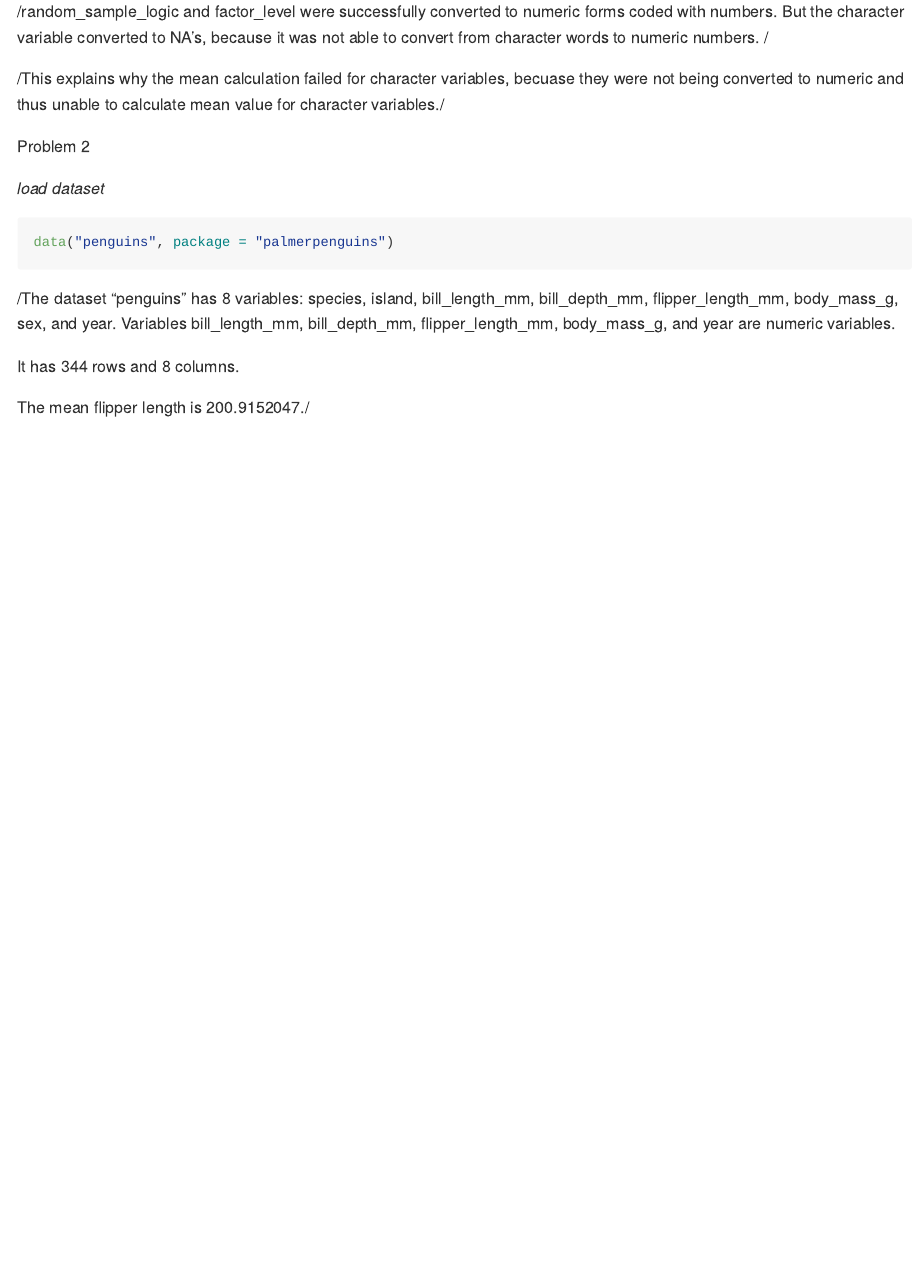
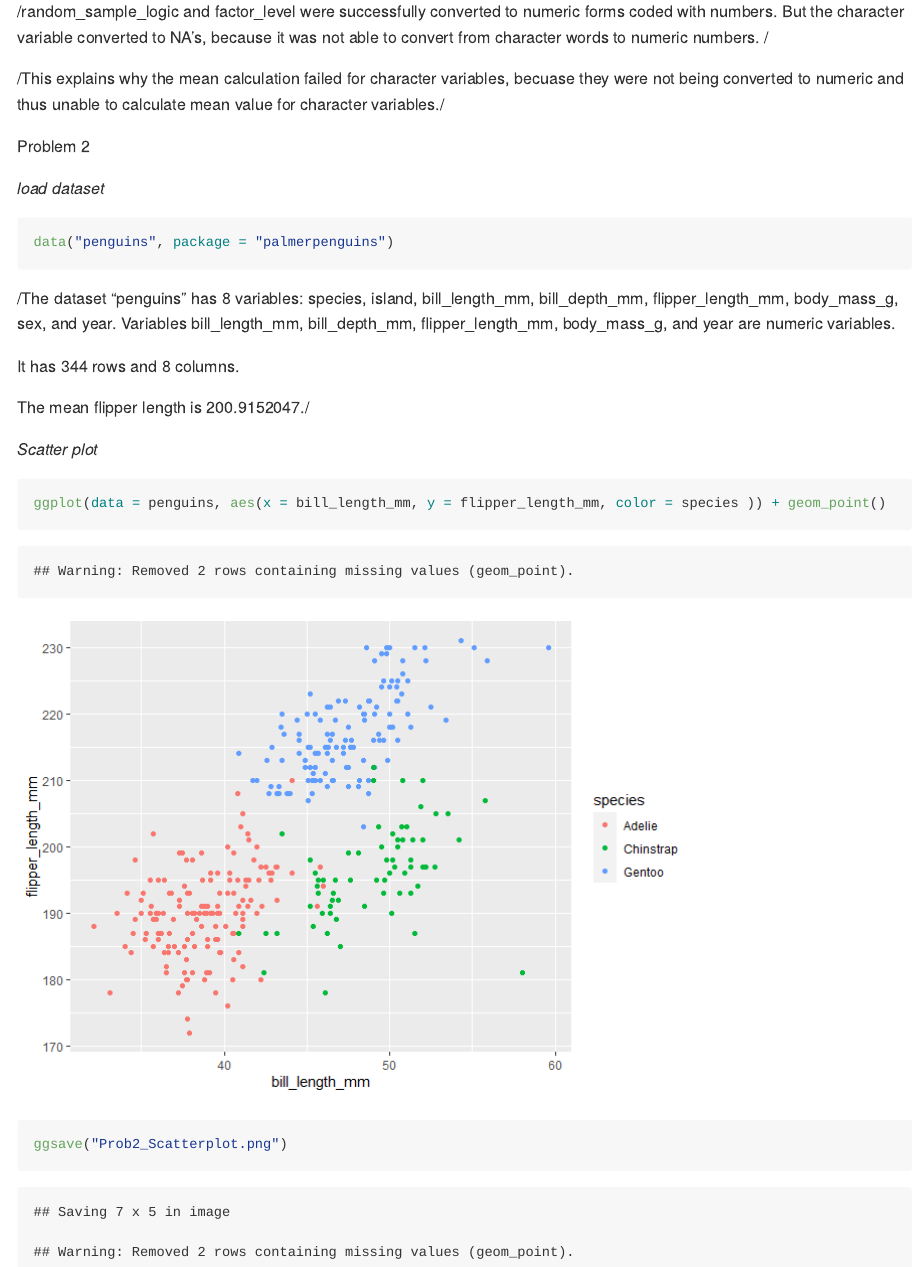
Before and after one commit to nz2333/p8105_hw1_nz2333, an R Markdown document (p8105_hw1_nz2333.Rmd): the page in a window 1100 px wide, from 1840 px down. The pictures show the output file p8105_hw1_nz2333.md that the author committed with the source, drawn offline in the style of GitHub.

Commit message:
created scatterplot

````diff
--- a/p8105_hw1_nz2333.Rmd
+++ b/p8105_hw1_nz2333.Rmd
@@ -63,3 +63,10 @@ data("penguins", package = "palmerpenguins")
 It has `r nrow(penguins)` rows and `r ncol(penguins)` columns.
 
 The mean flipper length is `r mean(pull(penguins, flipper_length_mm), na.rm=T)`./
+
+_Scatter plot_
+```{r scatterlot}
+ggplot(data = penguins, aes(x = bill_length_mm, y = flipper_length_mm, color = species )) + geom_point()
+
+ggsave("Prob2_Scatterplot.png")
+```
````
Also changed, not shown: Prob2_Scatterplot.png (added), p8105_hw1_nz2333.md, p8105_hw1_nz2333_files/figure-gfm/scatterlot-1.png (added), p8105_hw1_nz2333.Rmd (2 more changed lines).
